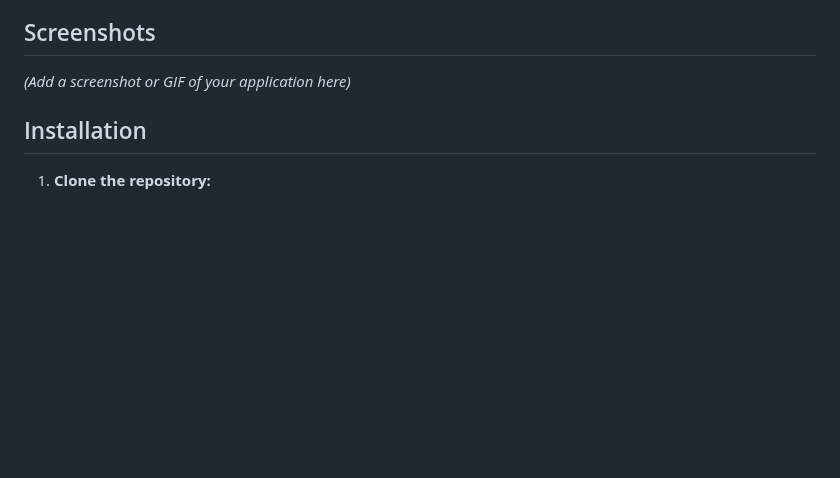
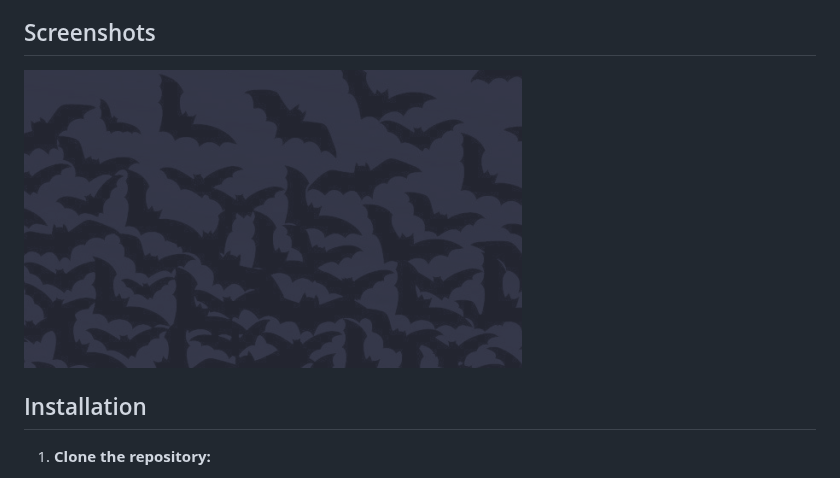
Before and after one commit to huiiy/GTask, a Markdown page: README.md, the part around the change. Drawn GitHub-style; pictures changed too: demo/Peek 2025-10-15 07-21.gif (added); blank space fills up the shorter version.

Commit message:
demo gif

```diff
--- a/README.md
+++ b/README.md
@@ -12,7 +12,7 @@ A simple, fast, and intuitive Terminal User Interface (TUI) for Google Tasks.
 
 ## Screenshots
 
-*(Add a screenshot or GIF of your application here)*
+![Tasks TUI Demo](./demo/Peek%202025-10-15%2007-21.gif)
 
 ## Installation
 
```
